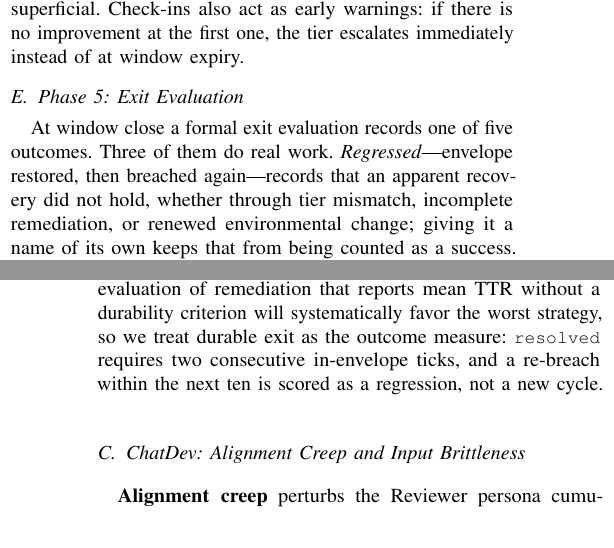
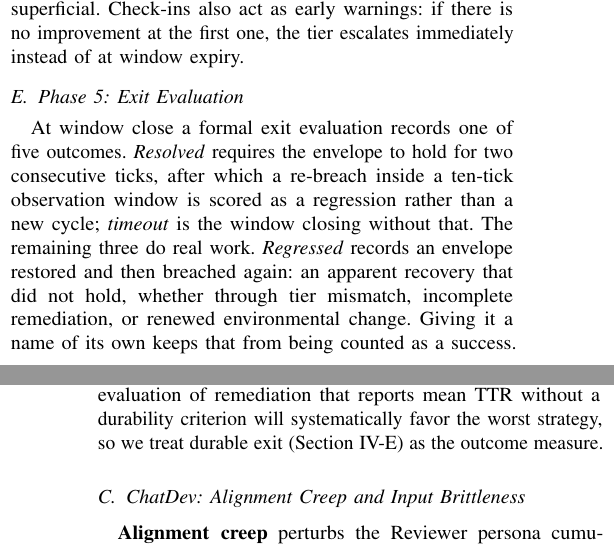
Before and after one commit to jfharney77/research_papers, a LaTeX paper (papers/apip/latex/APIP_6page.tex): two parts of the columns of pages 3 and 5 of 7, joined at a grey line, cut so that both start at the same text. Compiled offline with pdfLaTeX; a missing font is replaced by an installed copy or a similar font; a LaTeX package or settings file that is missing is left out.

Commit message:
APIP: define the success exit state in Phase 5, where the others live
Sec. IV-E said "records one of five outcomes" and then described three.
`resolved` -- the state the whole protocol aims at -- was defined only at line
556 in Sec. V-B, the results section, so a reader of the framework never
learned what success meant. Fifth instance of first use before definition
(D14b), and the worst placed: in Sec. V-B the durability rule reads as an
evaluation choice, in Sec. IV-E it is self-evidently a pre-specified protocol
parameter, which is what M11 asked for. Sec. V-B now cross-references it, so
the move is roughly word-neutral.

Repairs two regressions from this evening's edits:

- Sec. IV-E's `regressed` lost its operational criterion when the em-dash pair
  carrying "envelope restored, then breached again" was removed. That is the
  scored test behind Table II's three regression events; "an apparent recovery
  that did not hold" is the interpretation, not the test. Restored without
  dashes, and shorter than the version that replaced it. This is exactly the
  failure P10 predicted for the three bracketing pairs.
- Sec. IV-C's "much input brittleness" lost its hedge. Table I routes input
  brittleness to Tier 1 OR Tier 3, so the unhedged version has Sec. IV-C
  contradicting the table -- the same shape as D12.

Header invariants and the critique's invariants table gain three entries
covering all of the above.

7 pages, no overfull boxes.

Co-Authored-By: Claude Opus 5 (1M context) <noreply@anthropic.com>

```diff
--- a/papers/apip/latex/APIP_6page.tex
+++ b/papers/apip/latex/APIP_6page.tex
@@ -408,10 +416,13 @@ window expiry.
 \label{sec:exit}
 
 At window close a formal exit evaluation records one of five outcomes.
-Three of them do real work. \emph{Regressed}---envelope
-restored, then breached again---records that an apparent recovery did not hold,
-whether through tier mismatch, incomplete remediation, or renewed environmental
-change; giving it a name of its own keeps that from being counted as a success. \emph{Recalibrated} records that
+\emph{Resolved} requires the envelope to hold for two consecutive ticks, after
+which a re-breach inside a ten-tick observation window is scored as a
+regression rather than a new cycle; \emph{timeout} is the window closing
+without that. The remaining three do real work. \emph{Regressed} records an envelope restored and then breached again: an
+apparent recovery that did not hold, whether through tier mismatch, incomplete
+remediation, or renewed environmental change. Giving it a name of its own keeps
+that from being counted as a success. \emph{Recalibrated} records that
 attribution concluded the environment had legitimately moved, so the contract
 is re-baselined and the agent is left alone. We deliberately do not score
 \emph{recalibrated} as a resolution, since conflating the two would let
@@ -553,9 +564,7 @@ per-cycle time-to-resolution alone undiagnosed outperforms APIP fourfold
 (Table~\ref{tab:baselines}), because each shallow patch closed fast, and it
 never fixed the problem. Any evaluation of remediation that reports mean TTR
 without a durability criterion will systematically favor the worst strategy, so
-we treat durable exit as the outcome measure: \code{resolved} requires two
-consecutive in-envelope ticks, and a re-breach within the next ten is scored
-as a regression, not a new cycle.
+we treat durable exit (Section~\ref{sec:exit}) as the outcome measure.
 
 \subsection{ChatDev: Alignment Creep and Input Brittleness}
 \label{sec:chatdev}
```
Also changed, not shown: papers/apip/CRITIQUE_2026-09-13.md (+4 -1 lines), papers/apip/latex/APIP_6page.tex (12 more changed lines).
